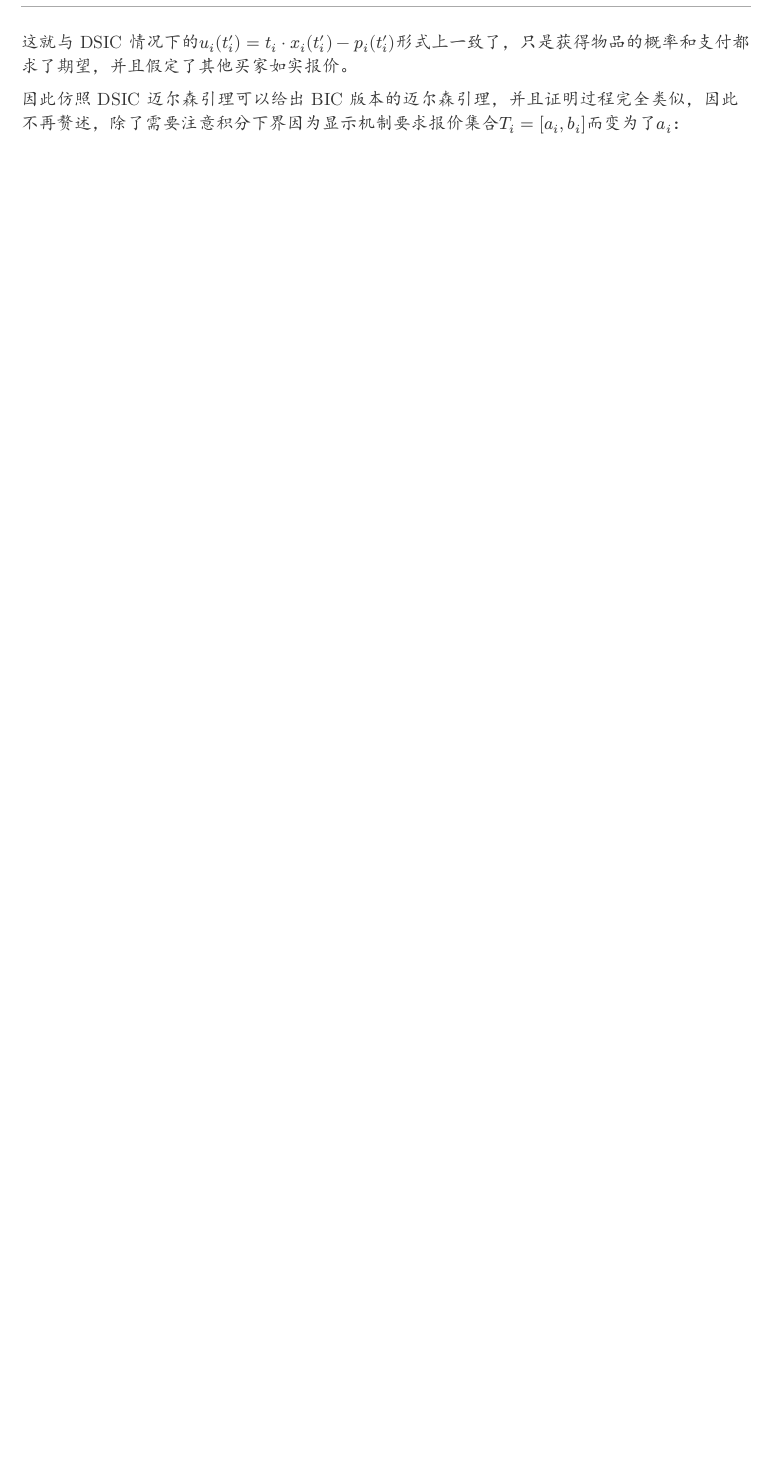
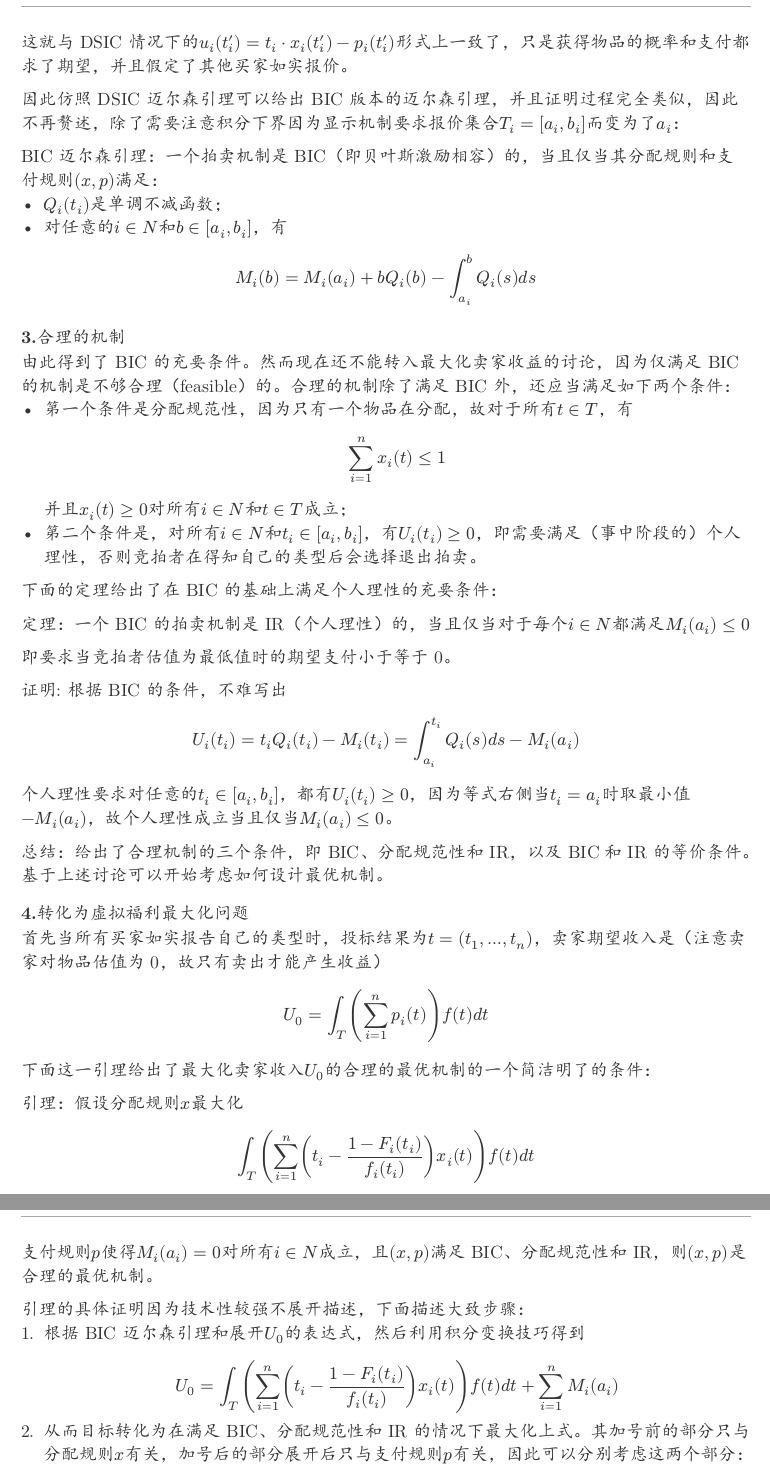
Before and after one commit to forliage/ZJU-Basis-for-Trading-Data-Elements, a Typst document (Lec8.typ): part of page 2 of 2 before the commit and two parts of pages 2 and 3 of 3 after it, the two joined at a grey line, cut so that both start at the same text, the shorter picture padded with empty space. The pictures show the PDF file Lec8.pdf that the author committed with the source.

Commit message:
Update Lec 8 note

```diff
--- a/Lec8.typ
+++ b/Lec8.typ
@@ -195,4 +195,56 @@ $ U_i (t_i^prime) = t_i Q_i (t_i^prime) - M_i (t_i^prime) $
 
 因此仿照 DSIC 迈尔森引理可以给出 BIC 版本的迈尔森引理，并且证明过程完全类似，因此不再赘述，除了需要注意积分下界因为显示机制要求报价集合$T_i = [a_i, b_i]$而变为了$a_i$：
 
+BIC 迈尔森引理：一个拍卖机制是 BIC（即贝叶斯激励相容）的，当且仅当其分配规则和支付规则$(x,p)$满足：
+- $Q_i (t_i)$是单调不减函数；
+- 对任意的$i in N$和$b in [a_i, b_i]$，有
+$ M_i (b) = M_i (a_i) + b Q_i (b) - integral_(a_i)^(b) Q_i (s) d s $
 
+=== 3.合理的机制
+
+由此得到了 BIC 的充要条件。然而现在还不能转入最大化卖家收益的讨论，因为仅满足 BIC 的机制是不够合理（feasible）的。合理的机制除了满足 BIC 外，还应当满足如下两个条件：
+- 第一个条件是分配规范性，因为只有一个物品在分配，故对于所有$t in T$，有 $ sum_(i=1)^n x_i (t) <= 1 $  并且$x_i (t) >= 0$对所有$i in N$和$t in T$成立；
+- 第二个条件是，对所有$i in N$和$t_i in [a_i, b_i]$，有$U_i (t_i) >= 0$，即需要满足（事中阶段的）个人理性，否则竞拍者在得知自己的类型后会选择退出拍卖。
+
+下面的定理给出了在 BIC 的基础上满足个人理性的充要条件：
+
+定理：一个 BIC 的拍卖机制是 IR（个人理性）的，当且仅当对于每个$i in N$都满足$M_i (a_i) <= 0$
+
+即要求当竞拍者估值为最低值时的期望支付小于等于 0。
+
+证明: 根据 BIC 的条件，不难写出
+$ U_i (t_i) = t_i Q_i (t_i) - M_i (t_i) = integral_(a_i)^(t_i) Q_i (s) d s - M_i (a_i) $
+个人理性要求对任意的$t_i in [a_i, b_i]$，都有$U_i (t_i) >= 0$，因为等式右侧当$t_i = a_i$时取最小值$- M_i (a_i)$，故个人理性成立当且仅当$M_i (a_i) <= 0$。
+
+总结：给出了合理机制的三个条件，即 BIC、分配规范性和 IR，以及 BIC和 IR 的等价条件。基于上述讨论可以开始考虑如何设计最优机制。
+
+=== 4.转化为虚拟福利最大化问题
+
+首先当所有买家如实报告自己的类型时，投标结果为$t=(t_1,...,t_n)$，卖家期望收入是（注意卖家对物品估值为 0，故只有卖出才能产生收益）
+$ U_0 = integral_(T) (sum_(i=1)^n p_i (t)) f(t) d t $
+下面这一引理给出了最大化卖家收入$U_0$的合理的最优机制的一个简洁明了的条件：
+
+引理：假设分配规则$x$最大化
+$ integral_T (sum_(i=1)^n (t_i - (1 - F_i (t_i))/(f_i (t_i))) x_i (t)) f(t) d t $
+支付规则$p$使得$M_i (a_i) = 0$对所有$i in N$成立，且$(x,p)$满足 BIC、分配规范性和 IR，则$(x,p)$是合理的最优机制。
+
+引理的具体证明因为技术性较强不展开描述，下面描述大致步骤：
++ 根据 BIC 迈尔森引理和展开$U_0$的表达式，然后利用积分变换技巧得到  $ U_0 = integral_T (sum_(i=1)^n (t_i - (1 - F_i (t_i))/(f_i (t_i))) x_i (t)) f(t) d t + sum_(i=1)^n M_i (a_i) $
++ 从而目标转化为在满足 BIC、分配规范性和 IR 的情况下最大化上式。其加号前的部分只与分配规则$x$有关，加号后的部分展开后只与支付规则$p$有关，因此可以分别考虑这两个部分：
+   - 对于加号前的部分，目标就是找到分配机制$x$使其最大化；
+   - 对于加号后的部分，根据个人理性等价条件有$M_i (a_i) <= 0$，因此要最大化$U_0$就要选择支付规则$p$使得$M_i (a_i) = 0$对所有$i in N$成立。
+
+由此，这一引理的结论得证。
+
+有了这一引理，接下来的任务就是找到一个分配机制$x$使得
+$ integral_T (sum_(i=1)^n (t_i - (1 - F_i (t_i))/(f_i (t_i))) x_i (t)) f(t) d t $
+最大化，而支付规则在$x$确定后直接根据迈尔森引理以及$M_i (a_i) = 0$的条件确定即可。
+
+令
+$ c_i (t_i) = t_i - (1 - F_i (t_i))/(f_i (t_i)) $
+称其为竞拍者$i$的虚拟估值（virtual valuation），则目标就是找到一个分配机制$x$使得
+$ integral_T (sum_(i=1)^n c_i (t_i) x_i (t)) f(t) d t $
+最大化。
+
+如果对任意的$t$，都能找到一个$x$使得
+$ sum_(i=1)^n c_i (t_i) x_i (t) $
```
Also changed, not shown: Lec8.pdf, Lec8.typ (4 more changed lines).
